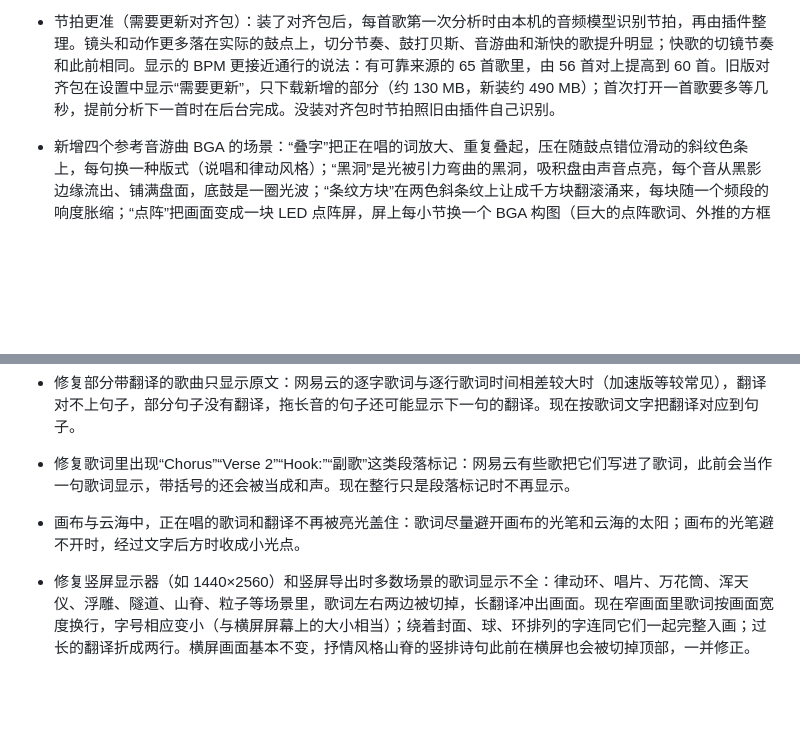
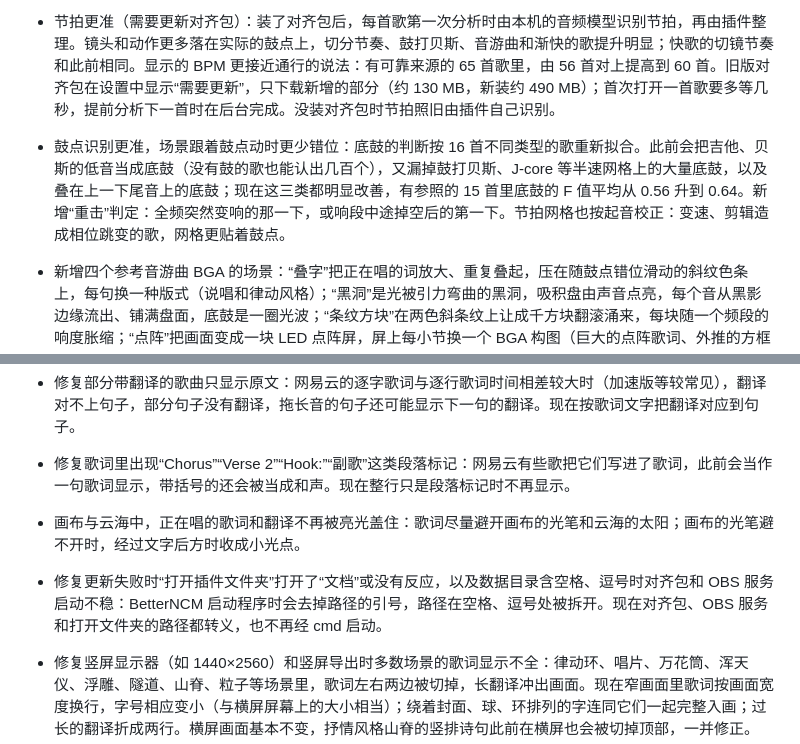
Before and after one commit to xiaoming6680/NCM-BetterMV, a Markdown page: CHANGELOG.md, 2 parts joined by grey strips. GitHub-like rendering; blank space fills up the shorter version.

Commit message:
docs: 更新记录补上底鼓重拟合和启动路径转义两条
a144b7d 和 969fb83 当时没写进“开发中”。

```diff
--- a/CHANGELOG.md
+++ b/CHANGELOG.md
@@ -8,6 +8,7 @@
 - 更多场景跟着鼓点动：万花筒和推进的换形、按小节的切镜都落在实际的鼓点上，不再按固定节拍；极光的光涌在鼓点那一刻经过画面中央，分形的光壳在鼓点那一刻打到四周的墙上；光斑、纸雕、窗花、水墨、雨窗、灯海、唱片、细分等此前几乎不随鼓点变化的场景，现在每个鼓点都有反应。抒情风格下这些反应减半，不再关闭。
 - 自动风格更准：曲风未归类、标签又定不下来（没有，或安静与活泼的都有）的歌，改为按音频判断（有 drop 或鼓点密集选律动），不再看音乐百科的 BPM。百科 BPM 常只有实际的一半，此前部分快节奏的音游曲被选成抒情。
 - 节拍更准（需要更新对齐包）：装了对齐包后，每首歌第一次分析时由本机的音频模型识别节拍，再由插件整理。镜头和动作更多落在实际的鼓点上，切分节奏、鼓打贝斯、音游曲和渐快的歌提升明显；快歌的切镜节奏和此前相同。显示的 BPM 更接近通行的说法：有可靠来源的 65 首歌里，由 56 首对上提高到 60 首。旧版对齐包在设置中显示“需要更新”，只下载新增的部分（约 130 MB，新装约 490 MB）；首次打开一首歌要多等几秒，提前分析下一首时在后台完成。没装对齐包时节拍照旧由插件自己识别。
+- 鼓点识别更准，场景跟着鼓点动时更少错位：底鼓的判断按 16 首不同类型的歌重新拟合。此前会把吉他、贝斯的低音当成底鼓（没有鼓的歌也能认出几百个），又漏掉鼓打贝斯、J-core 等半速网格上的大量底鼓，以及叠在上一下尾音上的底鼓；现在这三类都明显改善，有参照的 15 首里底鼓的 F 值平均从 0.56 升到 0.64。新增“重击”判定：全频突然变响的那一下，或响段中途掉空后的第一下。节拍网格也按起音校正：变速、剪辑造成相位跳变的歌，网格更贴着鼓点。
 - 新增四个参考音游曲 BGA 的场景：“叠字”把正在唱的词放大、重复叠起，压在随鼓点错位滑动的斜纹色条上，每句换一种版式（说唱和律动风格）；“黑洞”是光被引力弯曲的黑洞，吸积盘由声音点亮，每个音从黑影边缘流出、铺满盘面，底鼓是一圈光波；“条纹方块”在两色斜条纹上让成千方块翻滚涌来，每块随一个频段的响度胀缩；“点阵”把画面变成一块 LED 点阵屏，屏上每小节换一个 BGA 构图（巨大的点阵歌词、外推的方框隧道、行进的箭头、封面点阵图、字雨、对称频谱），换构图时点阵从左上扫过刷新。
 - 新增时停和瞬间推进：歌曲在响亮处突然断掉时，画面定格并褪成封面的双色调，声音回来时画面快进追上、向前一冲；段落中途突然变响的那一下，镜头猛推一下，光带从画面中心冲出。
 - 高潮段不再把整个画面左右或上下左右镜像：此前没有歌词的镜头有三成会被镜像成对称图案，与场景本身无关，影响观感。
@@ -19,6 +20,7 @@
 - 修复部分带翻译的歌曲只显示原文：网易云的逐字歌词与逐行歌词时间相差较大时（加速版等较常见），翻译对不上句子，部分句子没有翻译，拖长音的句子还可能显示下一句的翻译。现在按歌词文字把翻译对应到句子。
 - 修复歌词里出现“Chorus”“Verse 2”“Hook:”“副歌”这类段落标记：网易云有些歌把它们写进了歌词，此前会当作一句歌词显示，带括号的还会被当成和声。现在整行只是段落标记时不再显示。
 - 画布与云海中，正在唱的歌词和翻译不再被亮光盖住：歌词尽量避开画布的光笔和云海的太阳；画布的光笔避不开时，经过文字后方时收成小光点。
+- 修复更新失败时“打开插件文件夹”打开了“文档”或没有反应，以及数据目录含空格、逗号时对齐包和 OBS 服务启动不稳：BetterNCM 启动程序时会去掉路径的引号，路径在空格、逗号处被拆开。现在对齐包、OBS 服务和打开文件夹的路径都转义，也不再经 cmd 启动。
 - 修复竖屏显示器（如 1440×2560）和竖屏导出时多数场景的歌词显示不全：律动环、唱片、万花筒、浑天仪、浮雕、隧道、山脊、粒子等场景里，歌词左右两边被切掉，长翻译冲出画面。现在窄画面里歌词按画面宽度换行，字号相应变小（与横屏屏幕上的大小相当）；绕着封面、球、环排列的字连同它们一起完整入画；过长的翻译折成两行。横屏画面基本不变，抒情风格山脊的竖排诗句此前在横屏也会被切掉顶部，一并修正。
 
 ## 0.9.3
```
